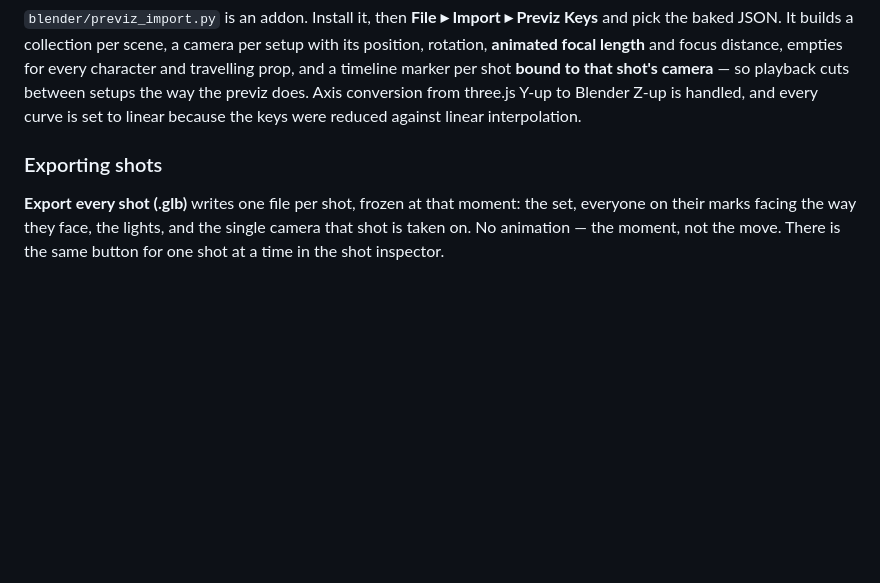
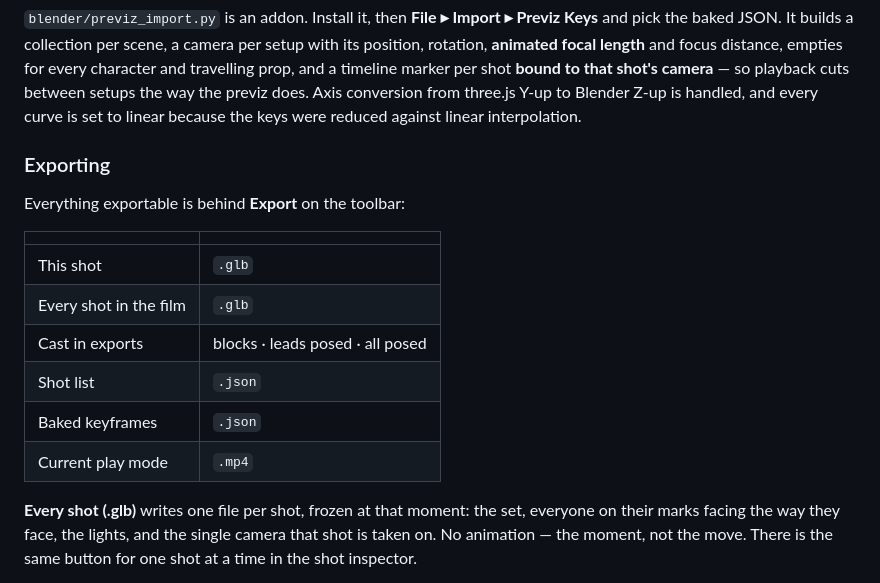
Before and after one commit to SkilltimateTechnologies/previz2, a Markdown page: README.md, the part around the change. Rendered like a GitHub page; blank space fills up the shorter version.

Commit message:
Put the exports where someone would look for them
Everything exportable was inside the Flow overlay on step six, which is not where anyone
looks for an export. There is now an Export menu on the toolbar carrying all of it: this
shot or every shot as glb, the cast setting, the shot list, the baked keyframes, and the
mp4 for the current play mode.

The single-shot entry dims when no shot is selected rather than failing quietly, the cast
setting shows its current value and reports the vertex cost when changed, and the menu
closes on an outside click. The chip left on the Shots screen now just points at the
toolbar and opens the menu.

```diff
--- a/README.md
+++ b/README.md
@@ -65,9 +65,20 @@ camera** — so playback cuts between setups the way the previz does. Axis conve
 three.js Y-up to Blender Z-up is handled, and every curve is set to linear because the
 keys were reduced against linear interpolation.
 
-### Exporting shots
+### Exporting
 
-**Export every shot (.glb)** writes one file per shot, frozen at that moment: the set,
+Everything exportable is behind **Export** on the toolbar:
+
+| | |
+|---|---|
+| This shot | `.glb` |
+| Every shot in the film | `.glb` |
+| Cast in exports | blocks · leads posed · all posed |
+| Shot list | `.json` |
+| Baked keyframes | `.json` |
+| Current play mode | `.mp4` |
+
+**Every shot (.glb)** writes one file per shot, frozen at that moment: the set,
 everyone on their marks facing the way they face, the lights, and the single camera that
 shot is taken on. No animation — the moment, not the move. There is the same button for
 one shot at a time in the shot inspector.
```
